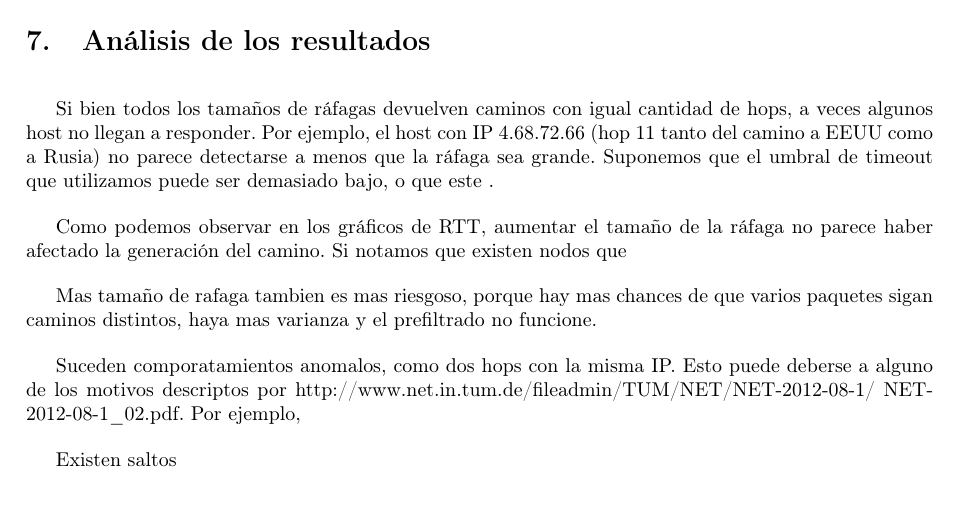
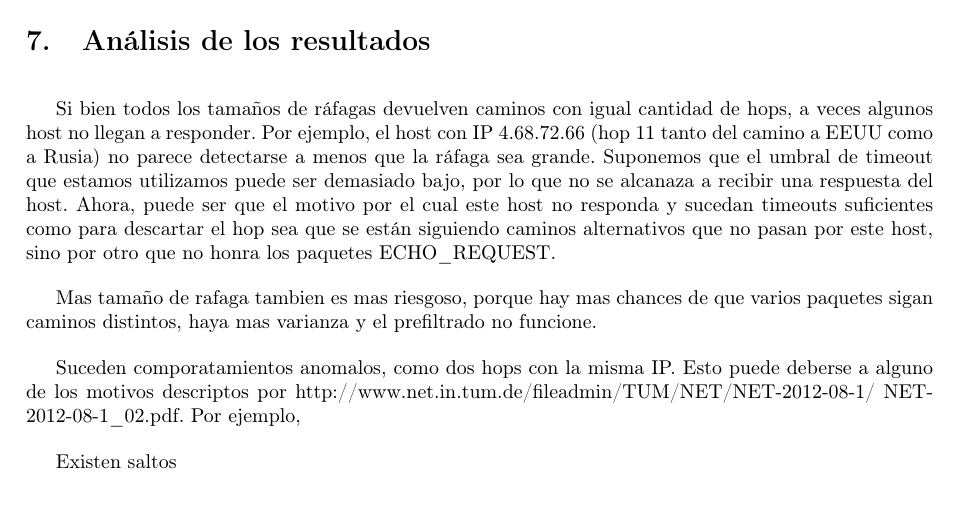
Before and after one commit to ltdicai/tdc-tp2, a LaTeX document (tdc-tp2-informe/tdc-tp2-informe.tex, which reads tdc-tp2-informe/desarrollo.tex): part of page 20 of 20, cut so that both start at the same text. Compiled offline with pdfLaTeX.

Commit message:
analisis

```diff
--- a/tdc-tp2-informe/desarrollo.tex
+++ b/tdc-tp2-informe/desarrollo.tex
@@ -163,9 +163,7 @@ En las siguientes tablas mostramos los resultados obtenidos para distintos tama
 
 \section{Análisis de los resultados}
 
-Si bien todos los tamaños de ráfagas devuelven caminos con igual cantidad de hops, a veces algunos host no llegan a responder. Por ejemplo, el host con IP 4.68.72.66 (hop 11 tanto del camino a EEUU como a Rusia) no parece detectarse a menos que la ráfaga sea grande. Suponemos que el umbral de timeout que utilizamos puede ser demasiado bajo, o que este .
-
-Como podemos observar en los gráficos de RTT, aumentar el tamaño de la ráfaga no parece haber afectado la generación del camino. Si notamos que existen nodos que
+Si bien todos los tamaños de ráfagas devuelven caminos con igual cantidad de hops, a veces algunos host no llegan a responder. Por ejemplo, el host con IP 4.68.72.66 (hop 11 tanto del camino a EEUU como a Rusia) no parece detectarse a menos que la ráfaga sea grande. Suponemos que el umbral de timeout que estamos utilizamos puede ser demasiado bajo, por lo que no se alcanaza a recibir una respuesta del host. Ahora, puede ser que el motivo por el cual este host no responda y sucedan timeouts suficientes como para descartar el hop sea que se están siguiendo caminos alternativos que no pasan por este host, sino por otro que no honra los paquetes ECHO\_REQUEST.
 
 
 
```
